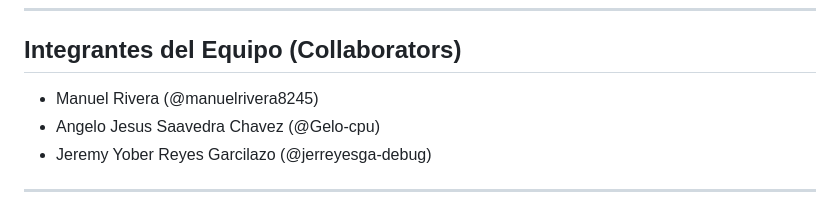
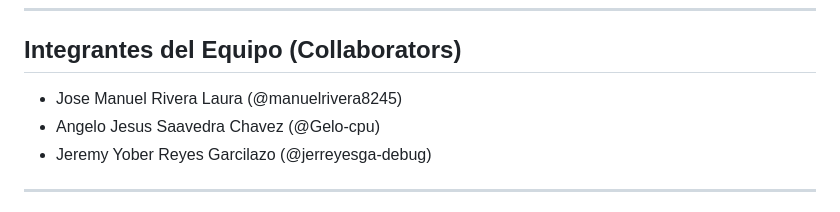
Before and after one commit to manuelrivera8245/polleria_cisne_dorado, a Markdown page: README.md, the part around the change. GitHub-like rendering.

```diff
--- a/README.md
+++ b/README.md
@@ -5,7 +5,7 @@
 ---
 
 ## Integrantes del Equipo (Collaborators)
-* Manuel Rivera (@manuelrivera8245)
+* Jose Manuel Rivera Laura (@manuelrivera8245)
 * Angelo Jesus Saavedra Chavez (@Gelo-cpu)
 * Jeremy Yober Reyes Garcilazo (@jerreyesga-debug)
 ---
```
